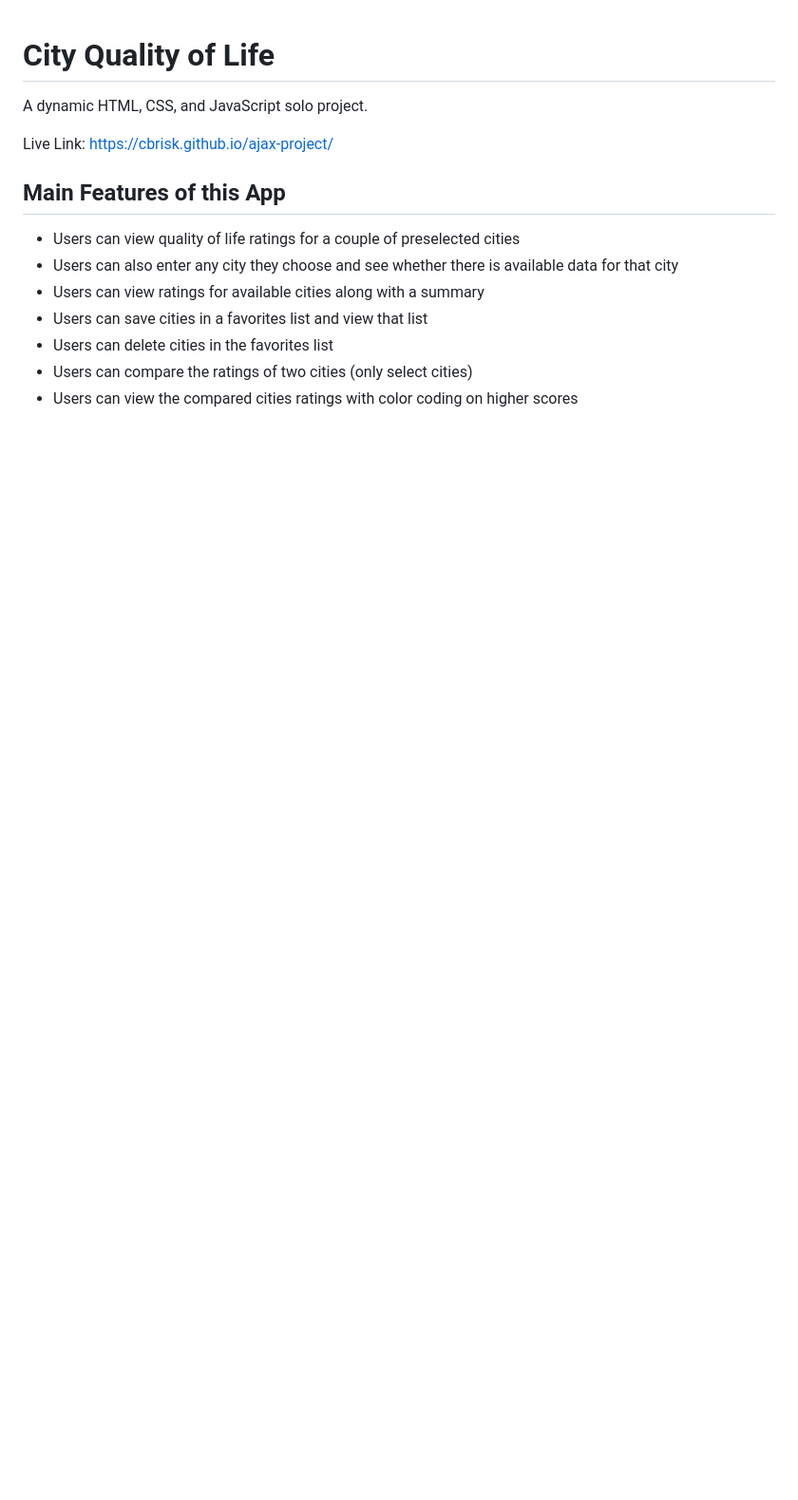
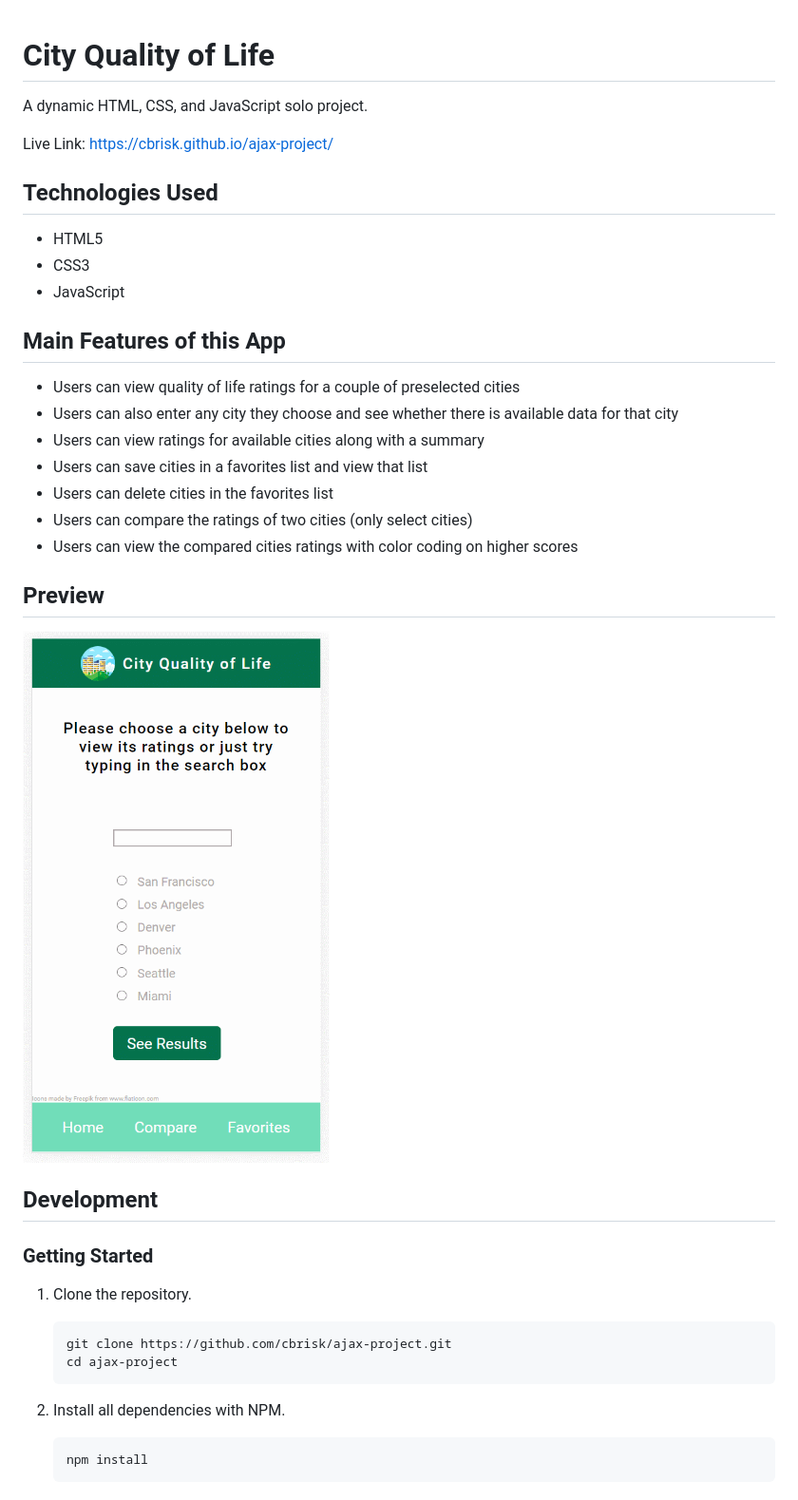
Before and after one commit to cbrisk/ajax-project, a Markdown page: README.md, the part around the change. Shown: that part at 95% size. Drawn GitHub-style; pictures changed too: images/preview.gif (added); blank space fills up the shorter version.

Commit message:
enhanced the readme

````diff
--- a/README.md
+++ b/README.md
@@ -3,6 +3,12 @@
 A dynamic HTML, CSS, and JavaScript solo project.
 
 Live Link: https://cbrisk.github.io/ajax-project/
+
+## Technologies Used
+
+- HTML5
+- CSS3
+- JavaScript
 
 ## Main Features of this App
 
@@ -13,3 +19,25 @@ Live Link: https://cbrisk.github.io/ajax-project/
 * Users can delete cities in the favorites list
 * Users can compare the ratings of two cities (only select cities)
 * Users can view the compared cities ratings with color coding on higher scores
+
+## Preview
+
+![SGT React](images/preview.gif)
+
+## Development
+
+
+### Getting Started
+
+1. Clone the repository.
+
+    ```shell
+    git clone https://github.com/cbrisk/ajax-project.git
+    cd ajax-project
+    ```
+
+1. Install all dependencies with NPM.
+
+    ```shell
+    npm install
+    ```
````
